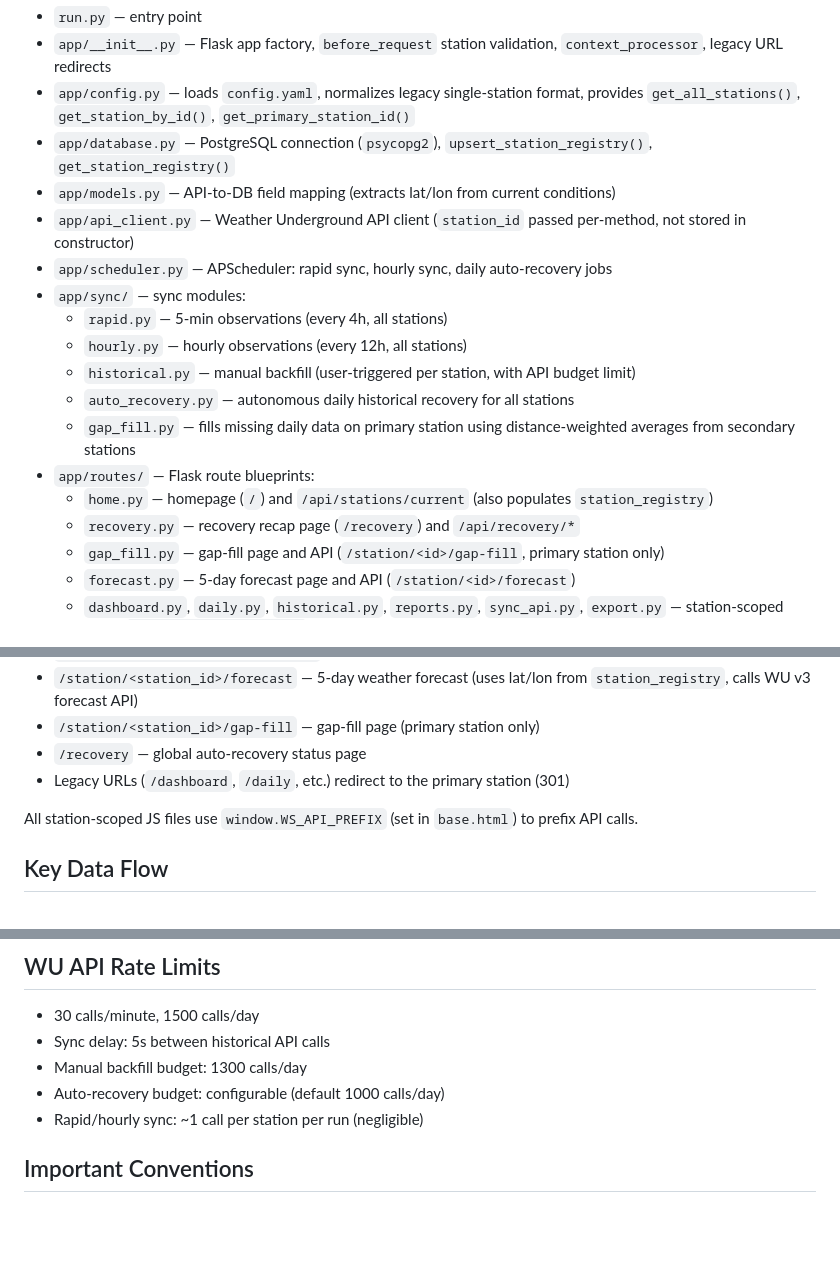
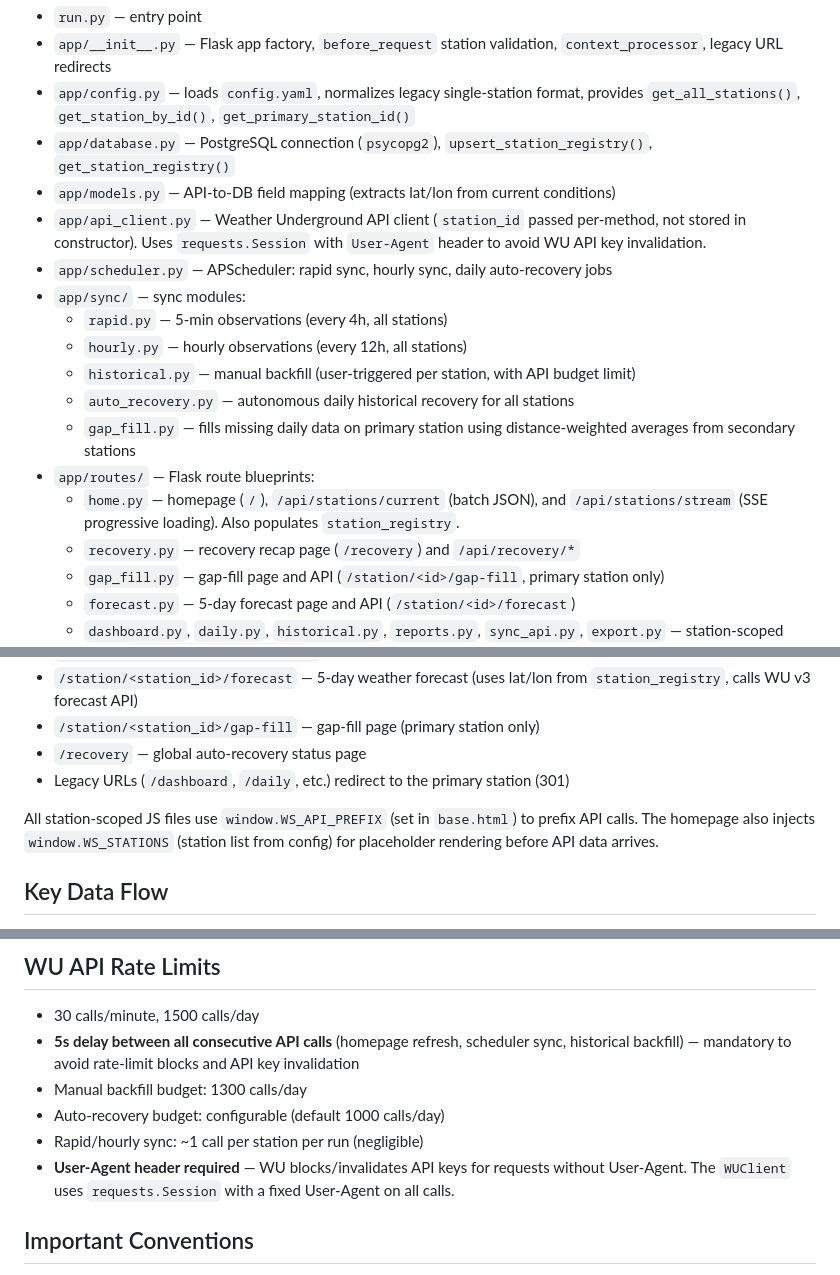
Before and after one commit to dc-da/weathercloud, a Markdown page: CLAUDE.md, 3 parts joined by grey strips. Rendered like a GitHub page; blank space fills up the shorter version.

Commit message:
aggiornato MD

```diff
--- a/CLAUDE.md
+++ b/CLAUDE.md
@@ -72,7 +72,7 @@ The project follows a Flask app-factory pattern with multi-station support:
 - `app/config.py` — loads `config.yaml`, normalizes legacy single-station format, provides `get_all_stations()`, `get_station_by_id()`, `get_primary_station_id()`
 - `app/database.py` — PostgreSQL connection (`psycopg2`), `upsert_station_registry()`, `get_station_registry()`
 - `app/models.py` — API-to-DB field mapping (extracts lat/lon from current conditions)
-- `app/api_client.py` — Weather Underground API client (`station_id` passed per-method, not stored in constructor)
+- `app/api_client.py` — Weather Underground API client (`station_id` passed per-method, not stored in constructor). Uses `requests.Session` with `User-Agent` header to avoid WU API key invalidation.
 - `app/scheduler.py` — APScheduler: rapid sync, hourly sync, daily auto-recovery jobs
 - `app/sync/` — sync modules:
   - `rapid.py` — 5-min observations (every 4h, all stations)
@@ -81,7 +81,7 @@ The project follows a Flask app-factory pattern with multi-station support:
   - `auto_recovery.py` — autonomous daily historical recovery for all stations
   - `gap_fill.py` — fills missing daily data on primary station using distance-weighted averages from secondary stations
 - `app/routes/` — Flask route blueprints:
-  - `home.py` — homepage (`/`) and `/api/stations/current` (also populates `station_registry`)
+  - `home.py` — homepage (`/`), `/api/stations/current` (batch JSON), and `/api/stations/stream` (SSE progressive loading). Also populates `station_registry`.
   - `recovery.py` — recovery recap page (`/recovery`) and `/api/recovery/*`
   - `gap_fill.py` — gap-fill page and API (`/station/<id>/gap-fill`, primary station only)
   - `forecast.py` — 5-day forecast page and API (`/station/<id>/forecast`)
@@ -124,7 +124,7 @@ Legacy format (`wu.station_id` as flat string) is auto-normalized at load time.
 - `/recovery` — global auto-recovery status page
 - Legacy URLs (`/dashboard`, `/daily`, etc.) redirect to the primary station (301)
 
-All station-scoped JS files use `window.WS_API_PREFIX` (set in `base.html`) to prefix API calls.
+All station-scoped JS files use `window.WS_API_PREFIX` (set in `base.html`) to prefix API calls. The homepage also injects `window.WS_STATIONS` (station list from config) for placeholder rendering before API data arrives.
 
 ## Key Data Flow
 
@@ -148,10 +148,11 @@ All station-scoped JS files use `window.WS_API_PREFIX` (set in `base.html`) to p
 ## WU API Rate Limits
 
 - 30 calls/minute, 1500 calls/day
-- Sync delay: 5s between historical API calls
+- **5s delay between all consecutive API calls** (homepage refresh, scheduler sync, historical backfill) — mandatory to avoid rate-limit blocks and API key invalidation
 - Manual backfill budget: 1300 calls/day
 - Auto-recovery budget: configurable (default 1000 calls/day)
 - Rapid/hourly sync: ~1 call per station per run (negligible)
+- **User-Agent header required** — WU blocks/invalidates API keys for requests without User-Agent. The `WUClient` uses `requests.Session` with a fixed User-Agent on all calls.
 
 ## Important Conventions
 
```
Also changed, not shown: other parts of CLAUDE.md (+2 -0 lines).
